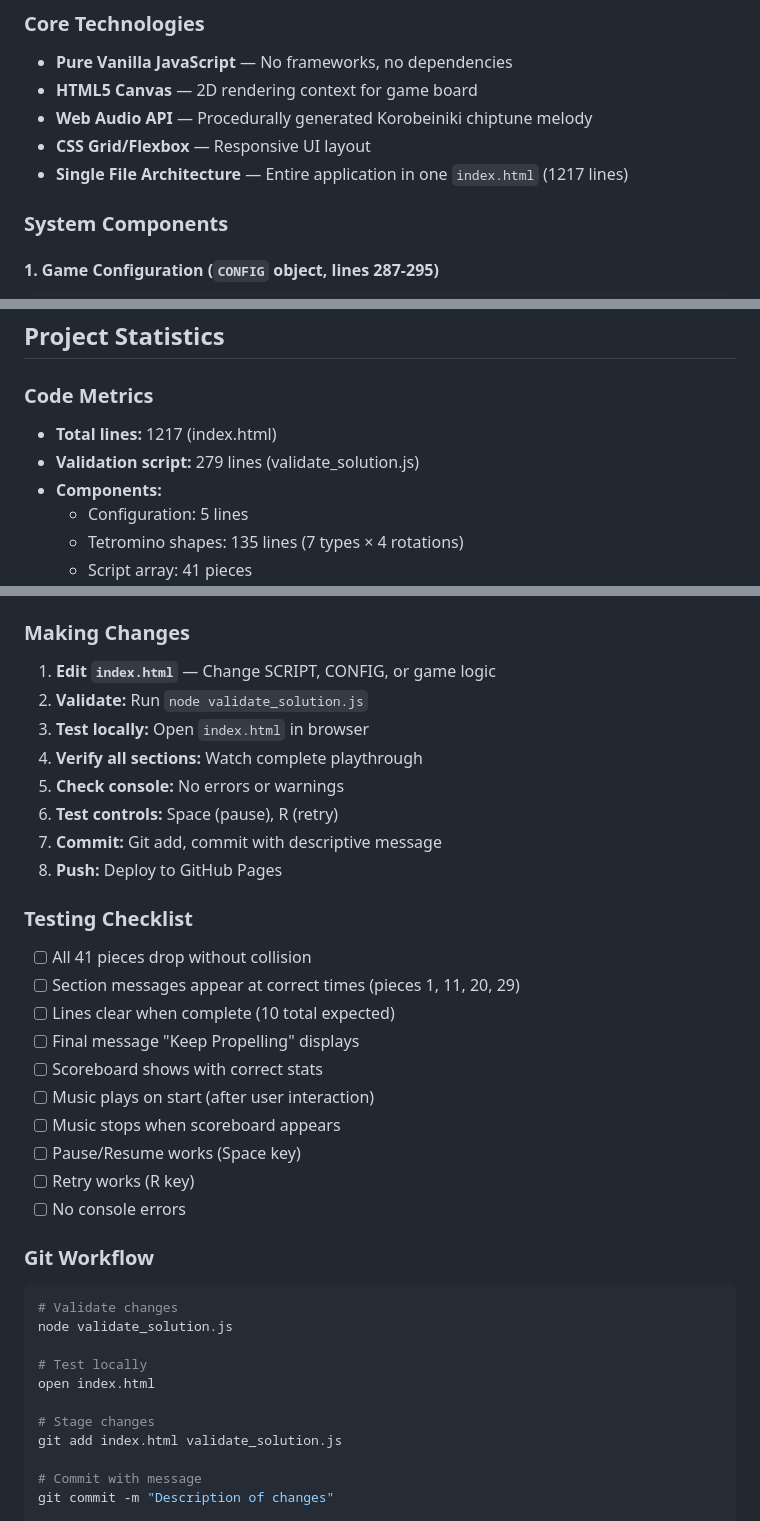
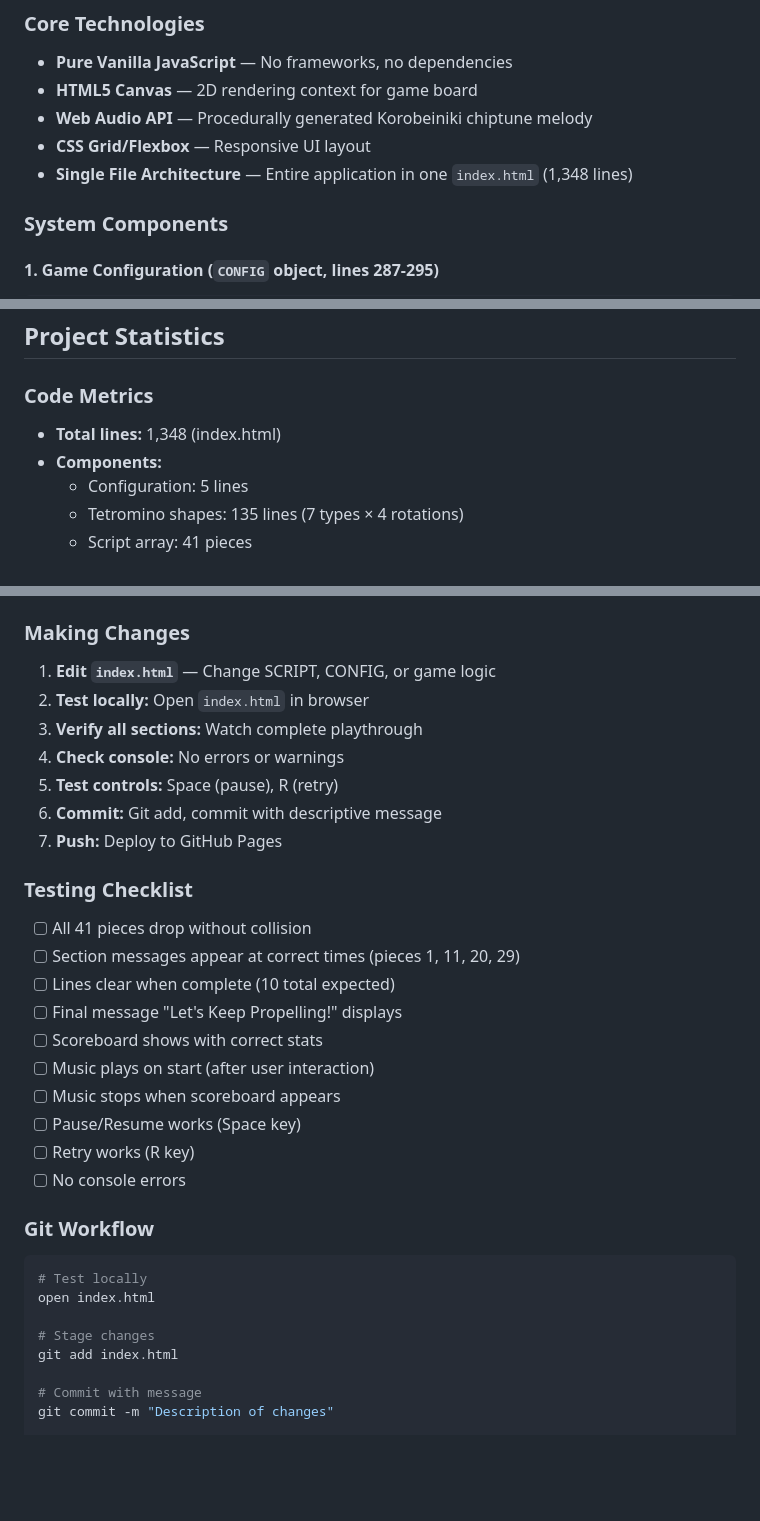
Before and after one commit to khro-creator/JUST-FITS, a Markdown page: TECHNICAL_DOCUMENTATION.md, 3 parts joined by grey strips. Drawn GitHub-style; blank space fills up the shorter version.

Commit message:
Fix TECHNICAL_DOCUMENTATION: correct line count (1,348), final message text, remove dev-only file references

````diff
--- a/TECHNICAL_DOCUMENTATION.md
+++ b/TECHNICAL_DOCUMENTATION.md
@@ -49,7 +49,7 @@ Built as a creative response to Propelland's application challenge: demonstrate
 - **HTML5 Canvas** — 2D rendering context for game board
 - **Web Audio API** — Procedurally generated Korobeiniki chiptune melody
 - **CSS Grid/Flexbox** — Responsive UI layout
-- **Single File Architecture** — Entire application in one `index.html` (1217 lines)
+- **Single File Architecture** — Entire application in one `index.html` (1,348 lines)
 
 ### System Components
 
@@ -437,8 +361,7 @@ linesToClear.forEach(y => {
 ## Project Statistics
 
 ### Code Metrics
-- **Total lines:** 1217 (index.html)
-- **Validation script:** 279 lines (validate_solution.js)
+- **Total lines:** 1,348 (index.html)
 - **Components:**
   - Configuration: 5 lines
   - Tetromino shapes: 135 lines (7 types × 4 rotations)
@@ -619,19 +542,18 @@ const cellSize = Math.floor(vh / 20);  // Fit to 80% of viewport height
 
 ### Making Changes
 1. **Edit `index.html`** — Change SCRIPT, CONFIG, or game logic
-2. **Validate:** Run `node validate_solution.js`
-3. **Test locally:** Open `index.html` in browser
-4. **Verify all sections:** Watch complete playthrough
-5. **Check console:** No errors or warnings
-6. **Test controls:** Space (pause), R (retry)
-7. **Commit:** Git add, commit with descriptive message
-8. **Push:** Deploy to GitHub Pages
+2. **Test locally:** Open `index.html` in browser
+3. **Verify all sections:** Watch complete playthrough
+4. **Check console:** No errors or warnings
+5. **Test controls:** Space (pause), R (retry)
+6. **Commit:** Git add, commit with descriptive message
+7. **Push:** Deploy to GitHub Pages
 
 ### Testing Checklist
 - [ ] All 41 pieces drop without collision
 - [ ] Section messages appear at correct times (pieces 1, 11, 20, 29)
 - [ ] Lines clear when complete (10 total expected)
-- [ ] Final message "Keep Propelling" displays
+- [ ] Final message "Let's Keep Propelling!" displays
 - [ ] Scoreboard shows with correct stats
 - [ ] Music plays on start (after user interaction)
 - [ ] Music stops when scoreboard appears
@@ -641,14 +563,11 @@ const cellSize = Math.floor(vh / 20);  // Fit to 80% of viewport height
 
 ### Git Workflow
 ```bash
-# Validate changes
-node validate_solution.js
-
 # Test locally
 open index.html
 
 # Stage changes
-git add index.html validate_solution.js
+git add index.html
 
 # Commit with message
 git commit -m "Description of changes"
````
Also changed, not shown: other parts of TECHNICAL_DOCUMENTATION.md (+4 -80 lines).
